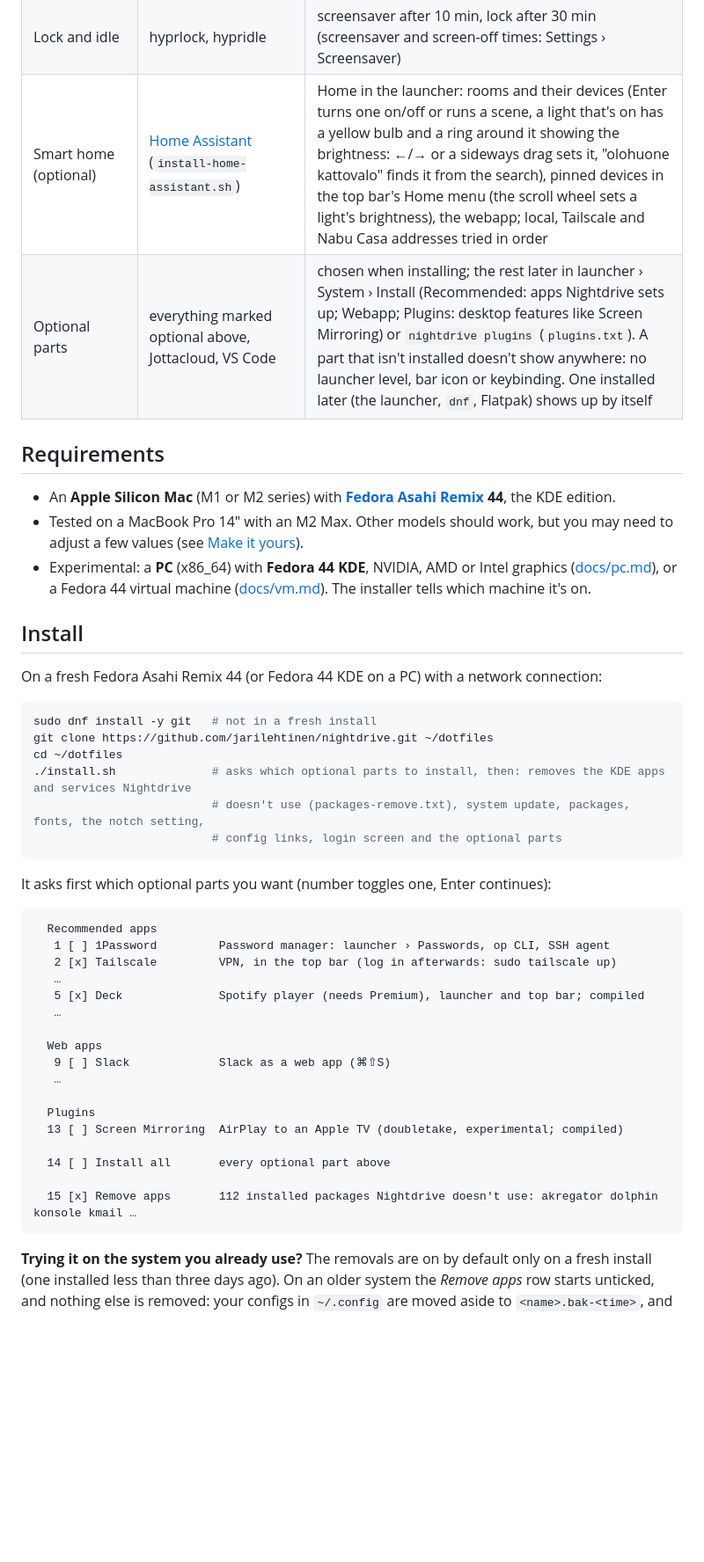
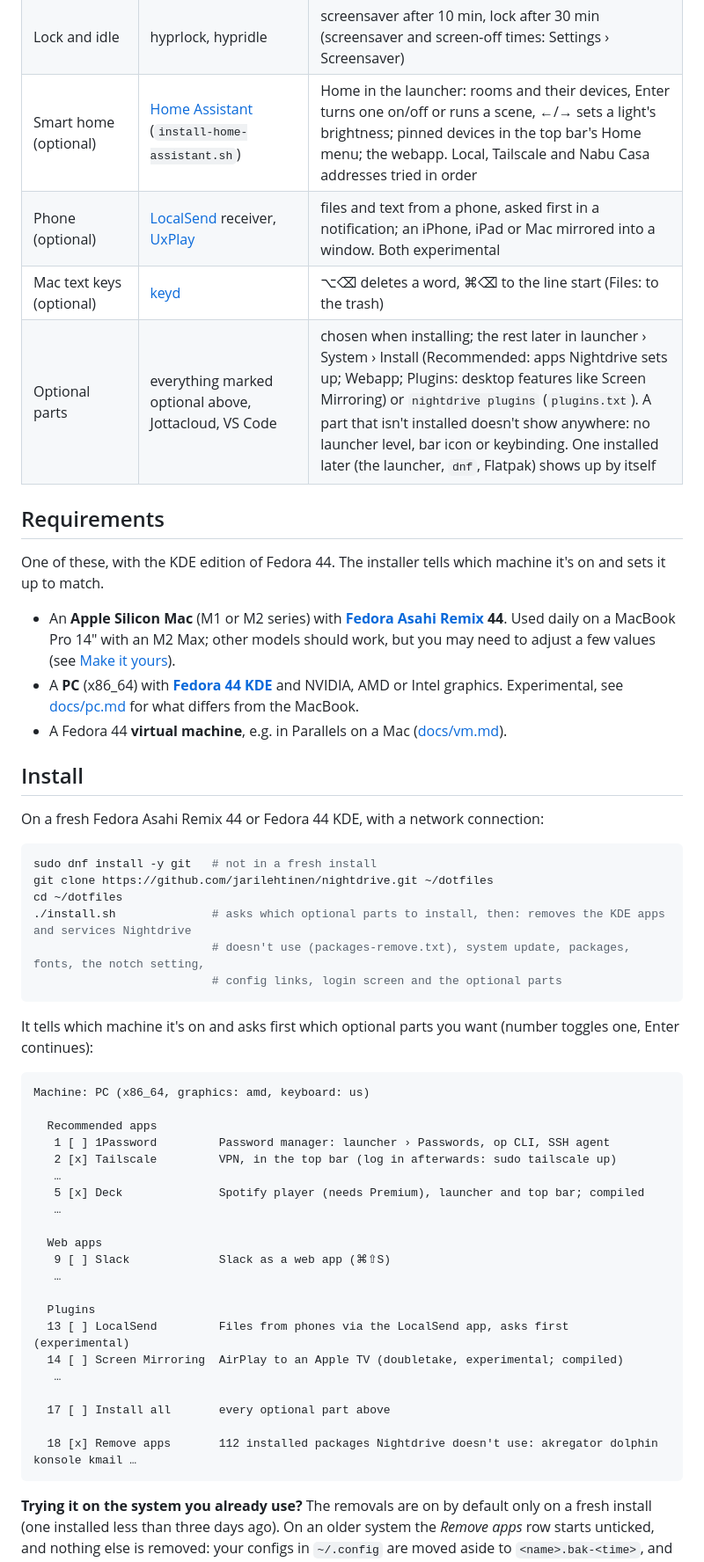
Before and after one commit to jarilehtinen/nightdrive, a Markdown page: README.md, the part around one of its changes. Shown at 88% size. Rendered like a GitHub page; blank space fills up the shorter version.

````diff
--- a/README.md
+++ b/README.md
@@ -106,20 +115,25 @@ a to-do list or a chat you want one keystroke away without giving them a workspa
 | Messaging | [Telegram Desktop](https://desktop.telegram.org) (Flatpak, install it from Install › Software) | native Wayland app, keeps running in the background like 1Password |
 | Web apps | Chromium app windows | add your own, or a ready-made one with a keybinding: WhatsApp, Slack, Teams, YouTube (Install › Webapp) |
 | Lock and idle | hyprlock, hypridle | screensaver after 10 min, lock after 30 min (screensaver and screen-off times: Settings › Screensaver) |
-| Smart home (optional) | [Home Assistant](https://www.home-assistant.io) (`install-home-assistant.sh`) | Home in the launcher: rooms and their devices (Enter turns one on/off or runs a scene, a light that's on has a yellow bulb and a ring around it showing the brightness: ←/→ or a sideways drag sets it, "olohuone kattovalo" finds it from the search), pinned devices in the top bar's Home menu (the scroll wheel sets a light's brightness), the webapp; local, Tailscale and Nabu Casa addresses tried in order |
+| Smart home (optional) | [Home Assistant](https://www.home-assistant.io) (`install-home-assistant.sh`) | Home in the launcher: rooms and their devices, Enter turns one on/off or runs a scene, ←/→ sets a light's brightness; pinned devices in the top bar's Home menu; the webapp. Local, Tailscale and Nabu Casa addresses tried in order |
+| Phone (optional) | [LocalSend](https://localsend.org) receiver, [UxPlay](https://github.com/FDH2/UxPlay) | files and text from a phone, asked first in a notification; an iPhone, iPad or Mac mirrored into a window. Both experimental |
+| Mac text keys (optional) | [keyd](https://github.com/rvaiya/keyd) | ⌥⌫ deletes a word, ⌘⌫ to the line start (Files: to the trash) |
 | Optional parts | everything marked optional above, Jottacloud, VS Code | chosen when installing; the rest later in launcher › System › Install (Recommended: apps Nightdrive sets up; Webapp; Plugins: desktop features like Screen Mirroring) or `nightdrive plugins` (`plugins.txt`). A part that isn't installed doesn't show anywhere: no launcher level, bar icon or keybinding. One installed later (the launcher, `dnf`, Flatpak) shows up by itself |
 
 ## Requirements
 
-- An **Apple Silicon Mac** (M1 or M2 series) with **[Fedora Asahi Remix](https://asahilinux.org/fedora/) 44**, the KDE edition.
-- Tested on a MacBook Pro 14″ with an M2 Max. Other models should work, but you may need to adjust a few values (see
+One of these, with the KDE edition of Fedora 44. The installer tells which machine it's on and sets it up to match.
+
+- An **Apple Silicon Mac** (M1 or M2 series) with **[Fedora Asahi Remix](https://asahilinux.org/fedora/) 44**. Used daily
+  on a MacBook Pro 14″ with an M2 Max; other models should work, but you may need to adjust a few values (see
   [Make it yours](#make-it-yours)).
-- Experimental: a **PC** (x86_64) with **Fedora 44 KDE**, NVIDIA, AMD or Intel graphics ([docs/pc.md](docs/pc.md)), or a
-  Fedora 44 virtual machine ([docs/vm.md](docs/vm.md)). The installer tells which machine it's on.
+- A **PC** (x86_64) with **[Fedora 44 KDE](https://fedoraproject.org/kde/download)** and NVIDIA, AMD or Intel graphics.
+  Experimental, see [docs/pc.md](docs/pc.md) for what differs from the MacBook.
+- A Fedora 44 **virtual machine**, e.g. in Parallels on a Mac ([docs/vm.md](docs/vm.md)).
 
 ## Install
 
-On a fresh Fedora Asahi Remix 44 (or Fedora 44 KDE on a PC) with a network connection:
+On a fresh Fedora Asahi Remix 44 or Fedora 44 KDE, with a network connection:
 
 ```sh
 sudo dnf install -y git   # not in a fresh install
@@ -130,9 +144,11 @@ cd ~/dotfiles
                           # config links, login screen and the optional parts
 ```
 
-It asks first which optional parts you want (number toggles one, Enter continues):
+It tells which machine it's on and asks first which optional parts you want (number toggles one, Enter continues):
 
 ```
+Machine: PC (x86_64, graphics: amd, keyboard: us)
+
   Recommended apps
    1 [ ] 1Password         Password manager: launcher › Passwords, op CLI, SSH agent
    2 [x] Tailscale         VPN, in the top bar (log in afterwards: sudo tailscale up)
@@ -145,11 +161,13 @@ It asks first which optional parts you want (number toggles one, Enter continues
    …
 
   Plugins
-  13 [ ] Screen Mirroring  AirPlay to an Apple TV (doubletake, experimental; compiled)
+  13 [ ] LocalSend         Files from phones via the LocalSend app, asks first (experimental)
+  14 [ ] Screen Mirroring  AirPlay to an Apple TV (doubletake, experimental; compiled)
+   …
 
-  14 [ ] Install all       every optional part above
+  17 [ ] Install all       every optional part above
 
-  15 [x] Remove apps       112 installed packages Nightdrive doesn't use: akregator dolphin konsole kmail …
+  18 [x] Remove apps       112 installed packages Nightdrive doesn't use: akregator dolphin konsole kmail …
 ```
 
 **Trying it on the system you already use?** The removals are on by default only on a fresh install (one installed less
````
Also changed, not shown: other parts of README.md (+42 -31 lines).
